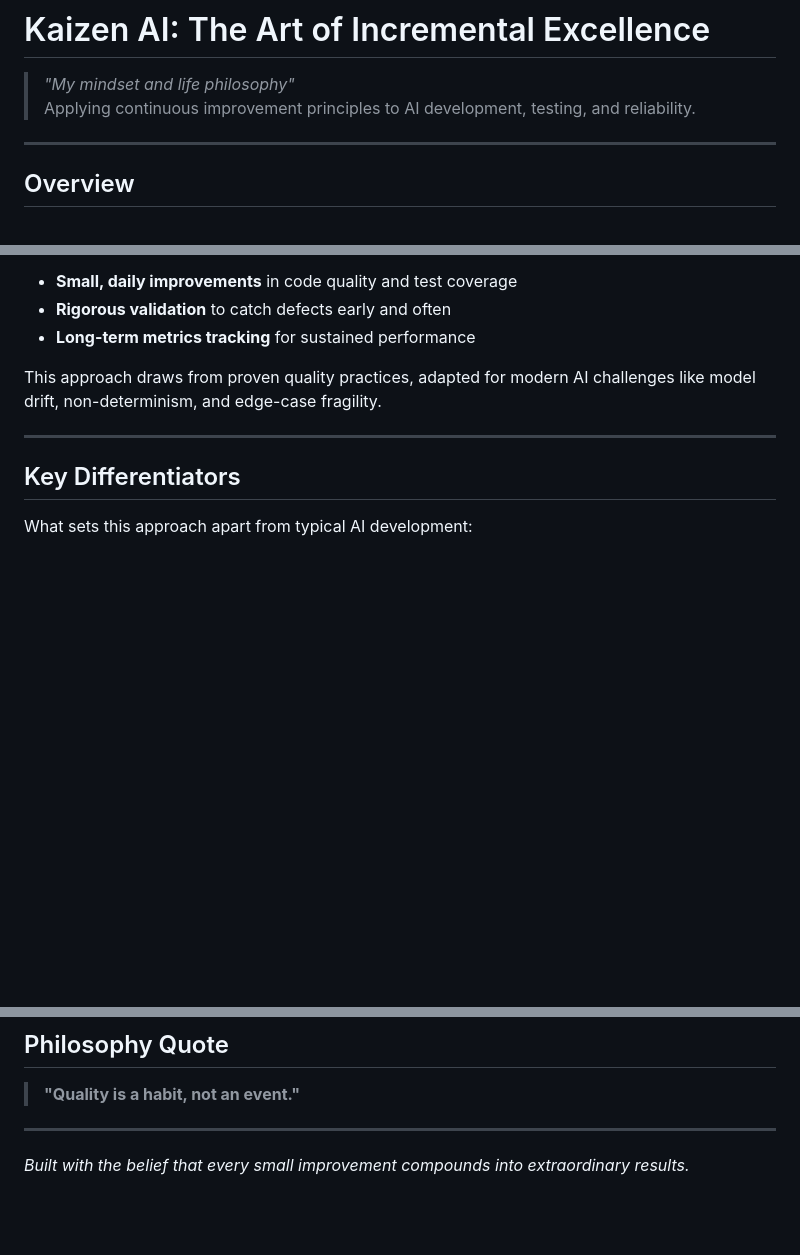
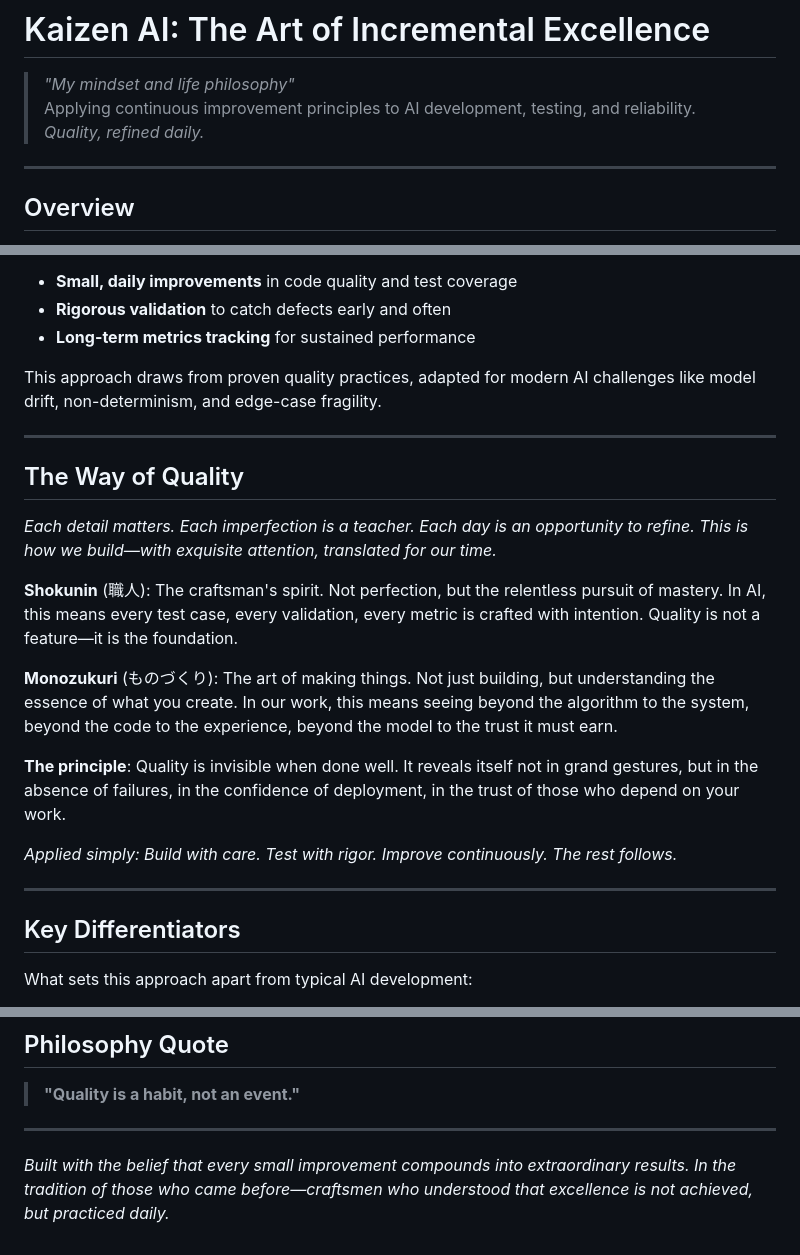
Before and after one commit to ElaMCB/kaizen_AI, a Markdown page: README.md, 3 parts joined by grey strips. Drawn GitHub-style; blank space fills up the shorter version.

Commit message:
Add 'The Way of Quality' philosophy section with Shokunin and Monozukuri principles

```diff
--- a/README.md
+++ b/README.md
@@ -2,6 +2,7 @@
 
 > *"My mindset and life philosophy"*
 > Applying continuous improvement principles to AI development, testing, and reliability.
+> *Quality, refined daily.*
 
 ---
 
@@ -32,6 +33,20 @@ Most AI projects fail not because of algorithm complexity, but due to **lack of
 - **Long-term metrics tracking** for sustained performance
 
 This approach draws from proven quality practices, adapted for modern AI challenges like model drift, non-determinism, and edge-case fragility.
+
+---
+
+## The Way of Quality
+
+*Each detail matters. Each imperfection is a teacher. Each day is an opportunity to refine. This is how we build—with exquisite attention, translated for our time.*
+
+**Shokunin** (職人): The craftsman's spirit. Not perfection, but the relentless pursuit of mastery. In AI, this means every test case, every validation, every metric is crafted with intention. Quality is not a feature—it is the foundation.
+
+**Monozukuri** (ものづくり): The art of making things. Not just building, but understanding the essence of what you create. In our work, this means seeing beyond the algorithm to the system, beyond the code to the experience, beyond the model to the trust it must earn.
+
+**The principle**: Quality is invisible when done well. It reveals itself not in grand gestures, but in the absence of failures, in the confidence of deployment, in the trust of those who depend on your work.
+
+*Applied simply: Build with care. Test with rigor. Improve continuously. The rest follows.*
 
 ---
 
@@ -146,4 +161,4 @@ Suggestions for kaizen-style improvements are welcome—open issues or PRs with
 
 ---
 
-*Built with the belief that every small improvement compounds into extraordinary results.*
+*Built with the belief that every small improvement compounds into extraordinary results. In the tradition of those who came before—craftsmen who understood that excellence is not achieved, but practiced daily.*
```
